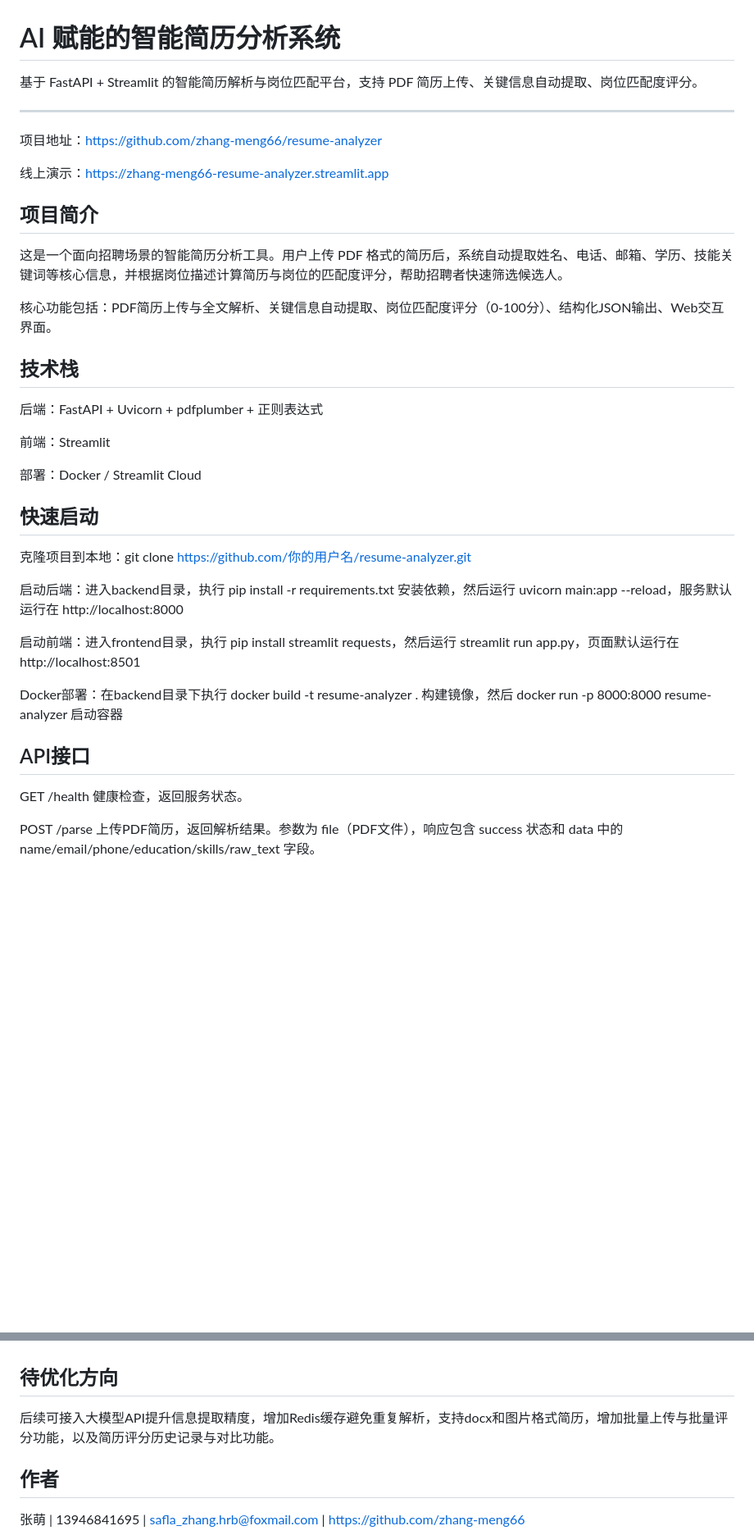
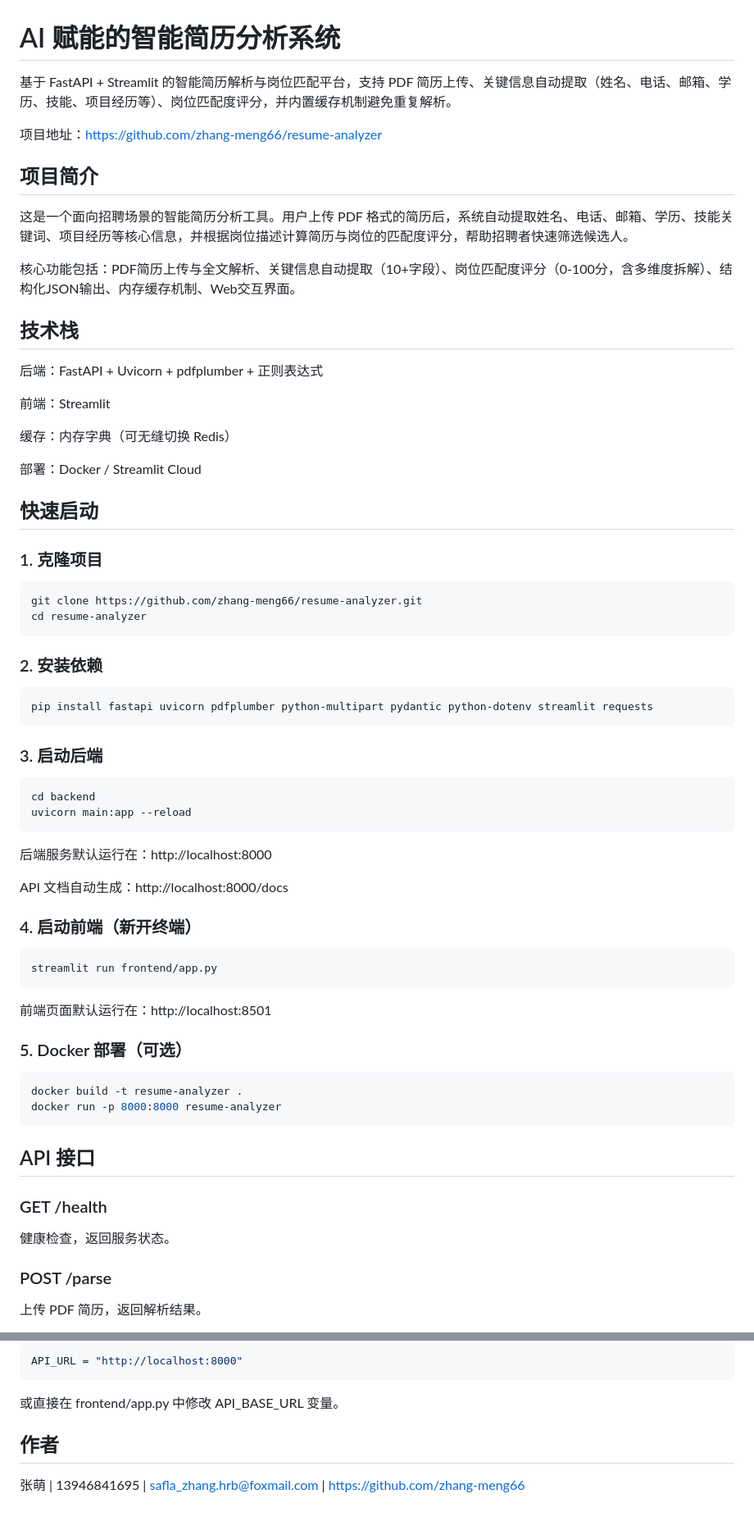
Before and after one commit to zhang-meng66/resume-analyzer, a Markdown page: README.md, 2 parts joined by grey strips. Shown at 82% size. Rendered like a GitHub page; blank space fills up the shorter version.

````diff
--- a/README.md
+++ b/README.md
@@ -1,19 +1,15 @@
 # AI 赋能的智能简历分析系统
 
-基于 FastAPI + Streamlit 的智能简历解析与岗位匹配平台，支持 PDF 简历上传、关键信息自动提取、岗位匹配度评分。
-
----
+基于 FastAPI + Streamlit 的智能简历解析与岗位匹配平台，支持 PDF 简历上传、关键信息自动提取（姓名、电话、邮箱、学历、技能、项目经历等）、岗位匹配度评分，并内置缓存机制避免重复解析。
 
 项目地址：https://github.com/zhang-meng66/resume-analyzer
-
-线上演示：https://zhang-meng66-resume-analyzer.streamlit.app
 
 
 ## 项目简介
 
-这是一个面向招聘场景的智能简历分析工具。用户上传 PDF 格式的简历后，系统自动提取姓名、电话、邮箱、学历、技能关键词等核心信息，并根据岗位描述计算简历与岗位的匹配度评分，帮助招聘者快速筛选候选人。
+这是一个面向招聘场景的智能简历分析工具。用户上传 PDF 格式的简历后，系统自动提取姓名、电话、邮箱、学历、技能关键词、项目经历等核心信息，并根据岗位描述计算简历与岗位的匹配度评分，帮助招聘者快速筛选候选人。
 
-核心功能包括：PDF简历上传与全文解析、关键信息自动提取、岗位匹配度评分（0-100分）、结构化JSON输出、Web交互界面。
+核心功能包括：PDF简历上传与全文解析、关键信息自动提取（10+字段）、岗位匹配度评分（0-100分，含多维度拆解）、结构化JSON输出、内存缓存机制、Web交互界面。
 
 
 ## 技术栈
@@ -22,23 +18,58 @@
 
 前端：Streamlit
 
+缓存：内存字典（可无缝切换 Redis）
+
 部署：Docker / Streamlit Cloud
 
 
 ## 快速启动
 
-克隆项目到本地：git clone https://github.com/你的用户名/resume-analyzer.git
+### 1. 克隆项目
 
-启动后端：进入backend目录，执行 pip install -r requirements.txt 安装依赖，然后运行 uvicorn main:app --reload，服务默认运行在 http://localhost:8000
+```bash
+git clone https://github.com/zhang-meng66/resume-analyzer.git
+cd resume-analyzer
+```
 
-启动前端：进入frontend目录，执行 pip install streamlit requests，然后运行 streamlit run app.py，页面默认运行在 http://localhost:8501
+### 2. 安装依赖
 
-Docker部署：在backend目录下执行 docker build -t resume-analyzer . 构建镜像，然后 docker run -p 8000:8000 resume-analyzer 启动容器
+```bash
+pip install fastapi uvicorn pdfplumber python-multipart pydantic python-dotenv streamlit requests
+```
+
+### 3. 启动后端
+
+```bash
+cd backend
+uvicorn main:app --reload
+```
+
+后端服务默认运行在：http://localhost:8000
+
+API 文档自动生成：http://localhost:8000/docs
+
+### 4. 启动前端（新开终端）
+
+```bash
+streamlit run frontend/app.py
+```
+
+前端页面默认运行在：http://localhost:8501
+
+### 5. Docker 部署（可选）
+
+```bash
+docker build -t resume-analyzer .
+docker run -p 8000:8000 resume-analyzer
+```
 
 
-## API接口
+## API 接口
 
-GET /health 健康检查，返回服务状态。
+### GET /health
+健康检查，返回服务状态。
 
-POST /parse 上传PDF简历，返回解析结果。参数为 file（PDF文件），响应包含 success 状态和 data 中的 name/email/phone/education/skills/raw_text 字段。
+### POST /parse
+上传 PDF 简历，返回解析结果。
 
@@ -63,8 +155,9 @@ backend/ 目录下包含主程序 main.py、简历解析模块 resume_parser.py
 
+```toml
+API_URL = "http://localhost:8000"
+```
 
-## 待优化方向
-
-后续可接入大模型API提升信息提取精度，增加Redis缓存避免重复解析，支持docx和图片格式简历，增加批量上传与批量评分功能，以及简历评分历史记录与对比功能。
+或直接在 frontend/app.py 中修改 API_BASE_URL 变量。
 
 
 ## 作者
````
Also changed, not shown: other parts of README.md (+66 -5 lines).
